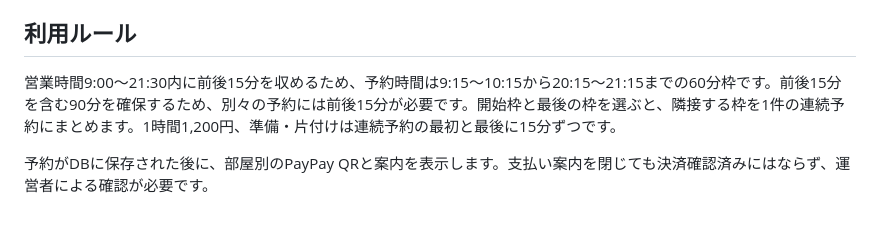
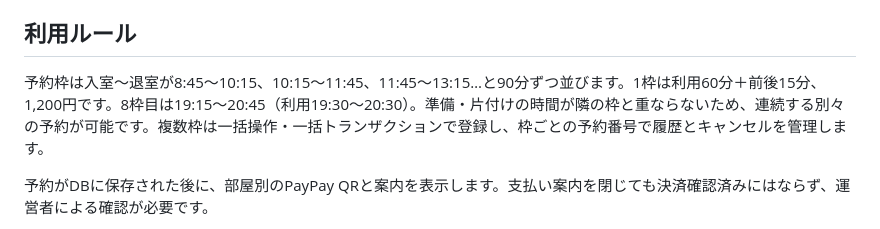
Before and after one commit to mufufxmufu/vercel-site, a Markdown page: README.md, the part around the change. Drawn GitHub-style.

Commit message:
Document adjacent ninety-minute reservation blocks

```diff
--- a/README.md
+++ b/README.md
@@ -12,7 +12,7 @@
 
 ## 利用ルール
 
-営業時間9:00〜21:30内に前後15分を収めるため、予約時間は9:15〜10:15から20:15〜21:15までの60分枠です。前後15分を含む90分を確保するため、別々の予約には前後15分が必要です。開始枠と最後の枠を選ぶと、隣接する枠を1件の連続予約にまとめます。1時間1,200円、準備・片付けは連続予約の最初と最後に15分ずつです。
+予約枠は入室〜退室が8:45〜10:15、10:15〜11:45、11:45〜13:15…と90分ずつ並びます。1枠は利用60分＋前後15分、1,200円です。8枠目は19:15〜20:45（利用19:30〜20:30）。準備・片付けの時間が隣の枠と重ならないため、連続する別々の予約が可能です。複数枠は一括操作・一括トランザクションで登録し、枠ごとの予約番号で履歴とキャンセルを管理します。
 
 予約がDBに保存された後に、部屋別のPayPay QRと案内を表示します。支払い案内を閉じても決済確認済みにはならず、運営者による確認が必要です。
 
```
